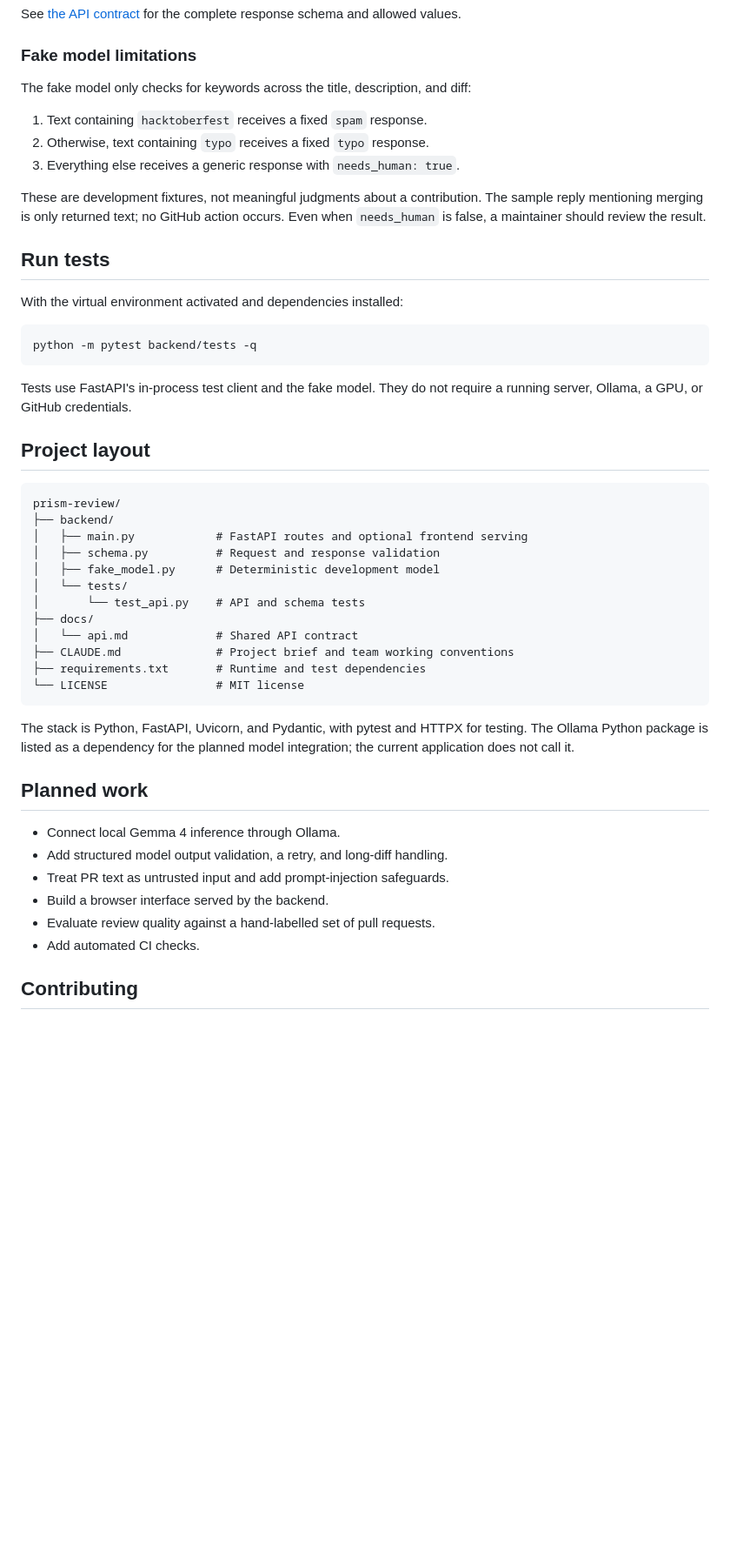
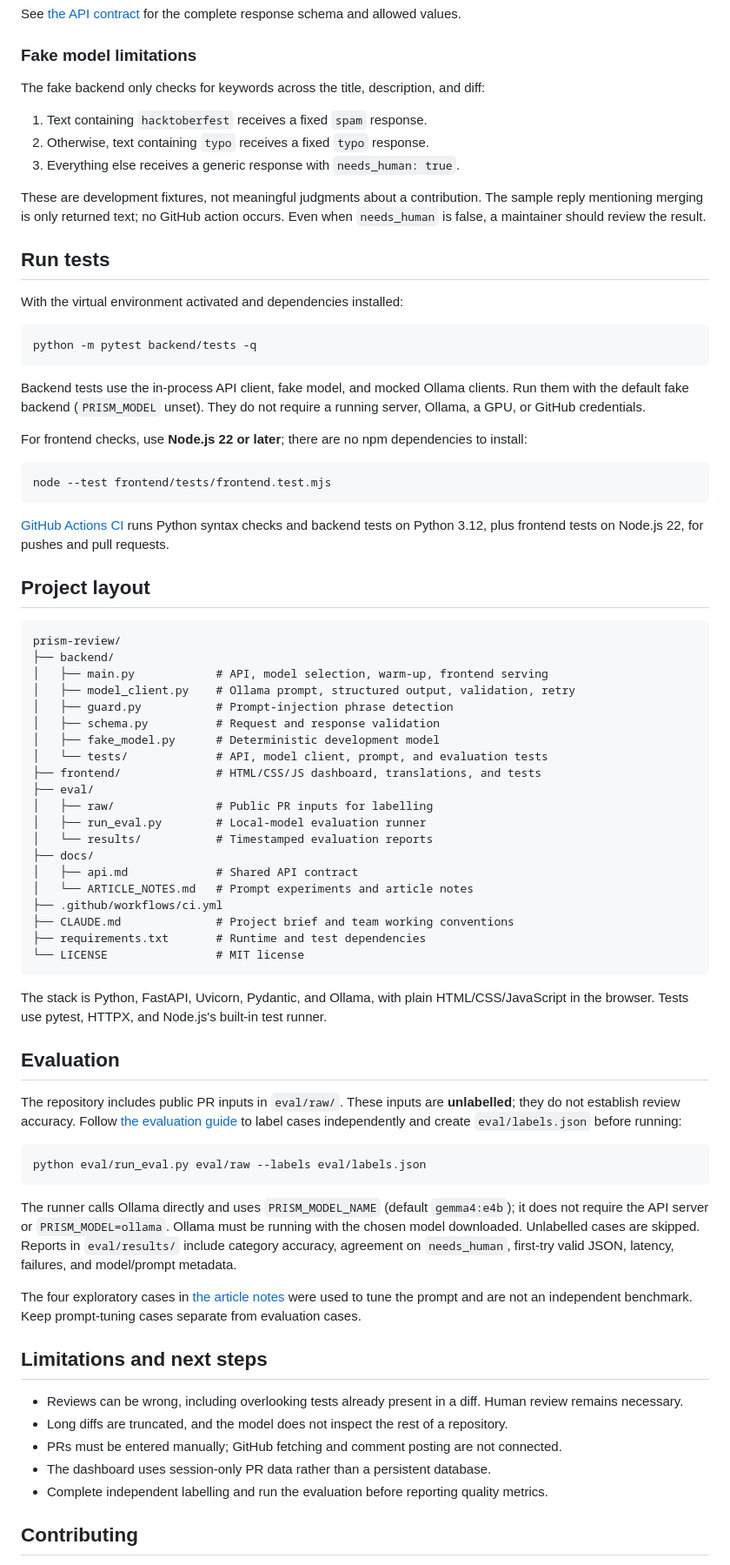
Before and after one commit to SuleymanKilincc/prism-review, a Markdown page: README.md, the part around one of its changes. Shown at 87% size. Rendered like a GitHub page; blank space fills up the shorter version.

Commit message:
docs: update README for current prototype features

````diff
--- a/README.md
+++ b/README.md
@@ -87,7 +134,7 @@ See [the API contract](docs/api.md) for the complete response schema and allowed
 
 ### Fake model limitations
 
-The fake model only checks for keywords across the title, description, and diff:
+The fake backend only checks for keywords across the title, description, and diff:
 
 1. Text containing `hacktoberfest` receives a fixed `spam` response.
 2. Otherwise, text containing `typo` receives a fixed `typo` response.
@@ -103,35 +150,62 @@ With the virtual environment activated and dependencies installed:
 python -m pytest backend/tests -q
 ```
 
-Tests use FastAPI's in-process test client and the fake model. They do not require a running server, Ollama, a GPU, or GitHub credentials.
+Backend tests use the in-process API client, fake model, and mocked Ollama clients. Run them with the default fake backend (`PRISM_MODEL` unset). They do not require a running server, Ollama, a GPU, or GitHub credentials.
+
+For frontend checks, use **Node.js 22 or later**; there are no npm dependencies to install:
+
+```bash
+node --test frontend/tests/frontend.test.mjs
+```
+
+[GitHub Actions CI](.github/workflows/ci.yml) runs Python syntax checks and backend tests on Python 3.12, plus frontend tests on Node.js 22, for pushes and pull requests.
 
 ## Project layout
 
 ```text
 prism-review/
 ├── backend/
-│   ├── main.py            # FastAPI routes and optional frontend serving
+│   ├── main.py            # API, model selection, warm-up, frontend serving
+│   ├── model_client.py    # Ollama prompt, structured output, validation, retry
+│   ├── guard.py           # Prompt-injection phrase detection
 │   ├── schema.py          # Request and response validation
 │   ├── fake_model.py      # Deterministic development model
-│   └── tests/
-│       └── test_api.py    # API and schema tests
+│   └── tests/             # API, model client, prompt, and evaluation tests
+├── frontend/              # HTML/CSS/JS dashboard, translations, and tests
+├── eval/
+│   ├── raw/               # Public PR inputs for labelling
+│   ├── run_eval.py        # Local-model evaluation runner
+│   └── results/           # Timestamped evaluation reports
 ├── docs/
-│   └── api.md             # Shared API contract
+│   ├── api.md             # Shared API contract
+│   └── ARTICLE_NOTES.md   # Prompt experiments and article notes
+├── .github/workflows/ci.yml
 ├── CLAUDE.md              # Project brief and team working conventions
 ├── requirements.txt       # Runtime and test dependencies
 └── LICENSE                # MIT license
 ```
 
-The stack is Python, FastAPI, Uvicorn, and Pydantic, with pytest and HTTPX for testing. The Ollama Python package is listed as a dependency for the planned model integration; the current application does not call it.
+The stack is Python, FastAPI, Uvicorn, Pydantic, and Ollama, with plain HTML/CSS/JavaScript in the browser. Tests use pytest, HTTPX, and Node.js's built-in test runner.
 
-## Planned work
+## Evaluation
 
-- Connect local Gemma 4 inference through Ollama.
-- Add structured model output validation, a retry, and long-diff handling.
-- Treat PR text as untrusted input and add prompt-injection safeguards.
-- Build a browser interface served by the backend.
-- Evaluate review quality against a hand-labelled set of pull requests.
-- Add automated CI checks.
+The repository includes public PR inputs in `eval/raw/`. These inputs are **unlabelled**; they do not establish review accuracy. Follow [the evaluation guide](eval/README.md) to label cases independently and create `eval/labels.json` before running:
+
+```bash
+python eval/run_eval.py eval/raw --labels eval/labels.json
+```
+
+The runner calls Ollama directly and uses `PRISM_MODEL_NAME` (default `gemma4:e4b`); it does not require the API server or `PRISM_MODEL=ollama`. Ollama must be running with the chosen model downloaded. Unlabelled cases are skipped. Reports in `eval/results/` include category accuracy, agreement on `needs_human`, first-try valid JSON, latency, failures, and model/prompt metadata.
+
+The four exploratory cases in [the article notes](docs/ARTICLE_NOTES.md) were used to tune the prompt and are not an independent benchmark. Keep prompt-tuning cases separate from evaluation cases.
+
+## Limitations and next steps
+
+- Reviews can be wrong, including overlooking tests already present in a diff. Human review remains necessary.
+- Long diffs are truncated, and the model does not inspect the rest of a repository.
+- PRs must be entered manually; GitHub fetching and comment posting are not connected.
+- The dashboard uses session-only PR data rather than a persistent database.
+- Complete independent labelling and run the evaluation before reporting quality metrics.
 
 ## Contributing
 
````
Also changed, not shown: other parts of README.md (+56 -9 lines).
